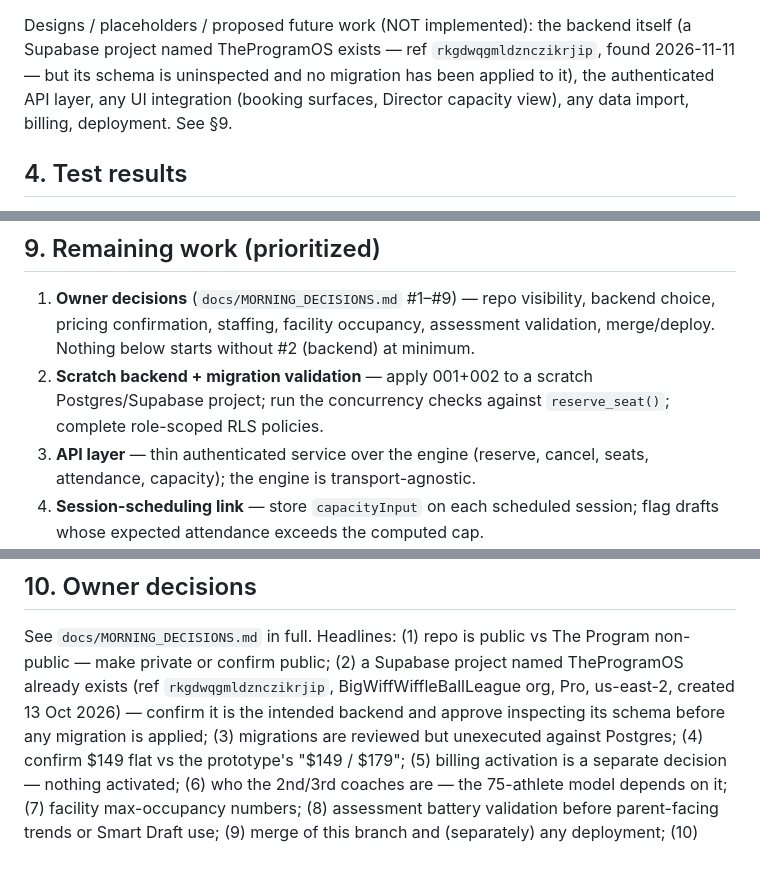
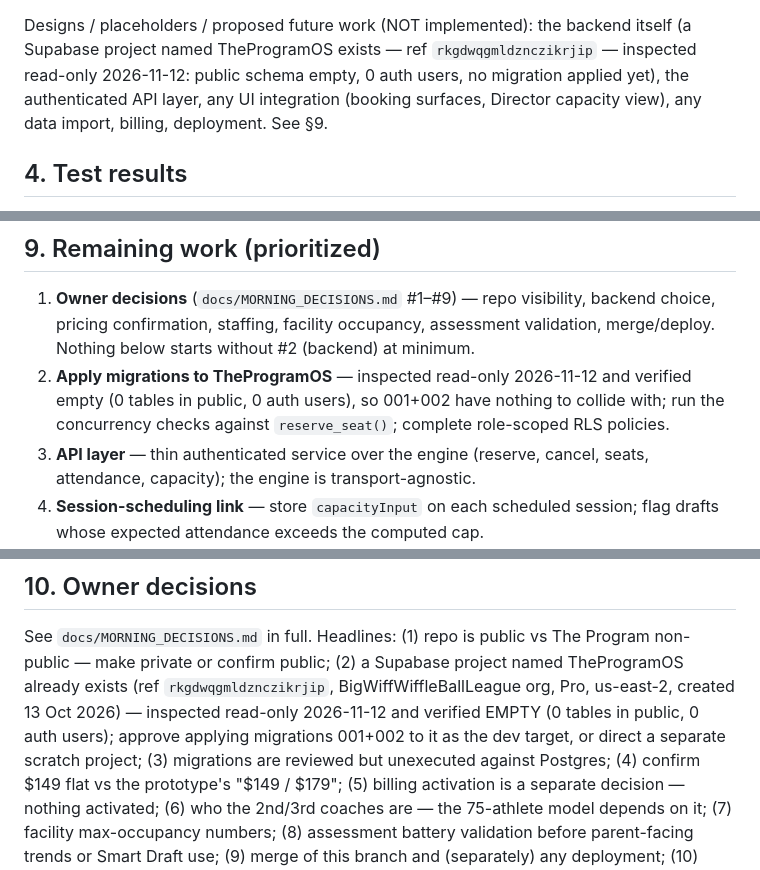
Before and after one commit to baileyventuresos-create/THEPROGRAMOS, a Markdown page: docs/OVERNIGHT_HANDOFF.md, 3 parts joined by grey strips. Rendered like a GitHub page.

Commit message:
Record TheProgramOS inspection 2026-11-12: project empty, 0 tables in public, 0 auth users

```diff
--- a/docs/OVERNIGHT_HANDOFF.md
+++ b/docs/OVERNIGHT_HANDOFF.md
@@ -103,8 +103,8 @@ Implemented (code + tests, on the branch — not designs):
 
 Designs / placeholders / proposed future work (NOT implemented): the
 backend itself (a Supabase project named TheProgramOS exists — ref
-`rkgdwqgmldznczikrjip`, found 2026-11-11 — but its schema is uninspected
-and no migration has been applied to it), the authenticated
+`rkgdwqgmldznczikrjip` — inspected read-only 2026-11-12: public schema
+empty, 0 auth users, no migration applied yet), the authenticated
 API layer, any UI integration (booking surfaces, Director capacity view),
 any data import, billing, deployment. See §9.
 
@@ -237,9 +237,10 @@ Model (computed by `server/fixtures/generate-75-scenario.js`, output in
    visibility, backend choice, pricing confirmation, staffing, facility
    occupancy, assessment validation, merge/deploy. Nothing below starts
    without #2 (backend) at minimum.
-2. **Scratch backend + migration validation** — apply 001+002 to a scratch
-   Postgres/Supabase project; run the concurrency checks against
-   `reserve_seat()`; complete role-scoped RLS policies.
+2. **Apply migrations to TheProgramOS** — inspected read-only
+   2026-11-12 and verified empty (0 tables in public, 0 auth users), so
+   001+002 have nothing to collide with; run the concurrency checks
+   against `reserve_seat()`; complete role-scoped RLS policies.
 3. **API layer** — thin authenticated service over the engine (reserve,
    cancel, seats, attendance, capacity); the engine is transport-agnostic.
 4. **Session-scheduling link** — store `capacityInput` on each scheduled
@@ -261,8 +262,9 @@ See `docs/MORNING_DECISIONS.md` in full. Headlines: (1) repo is public
 vs The Program non-public — make private or confirm public; (2) a
 Supabase project named TheProgramOS already exists (ref
 `rkgdwqgmldznczikrjip`, BigWiffWiffleBallLeague org, Pro, us-east-2,
-created 13 Oct 2026) — confirm it is the intended backend and approve
-inspecting its schema before any migration is applied; (3) migrations
+created 13 Oct 2026) — inspected read-only 2026-11-12 and verified
+EMPTY (0 tables in public, 0 auth users); approve applying migrations
+001+002 to it as the dev target, or direct a separate scratch project; (3) migrations
 are reviewed but unexecuted against Postgres; (4) confirm $149 flat vs
 the prototype's "$149 / $179"; (5) billing activation is a separate
 decision — nothing activated; (6) who the 2nd/3rd coaches are — the
```
Also changed, not shown: docs/MORNING_DECISIONS.md (+12 -10 lines).
